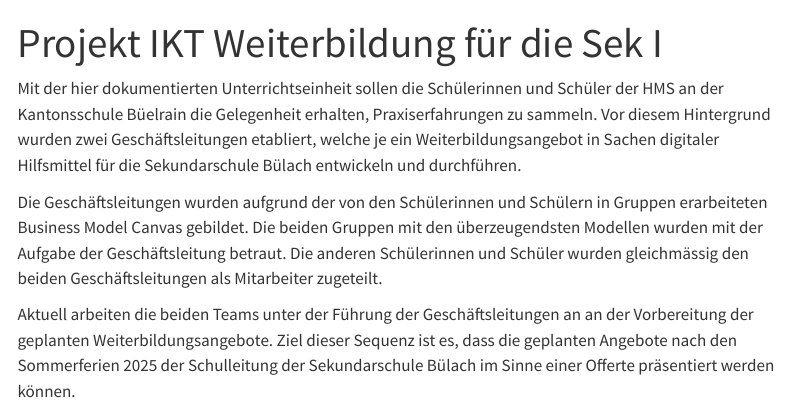
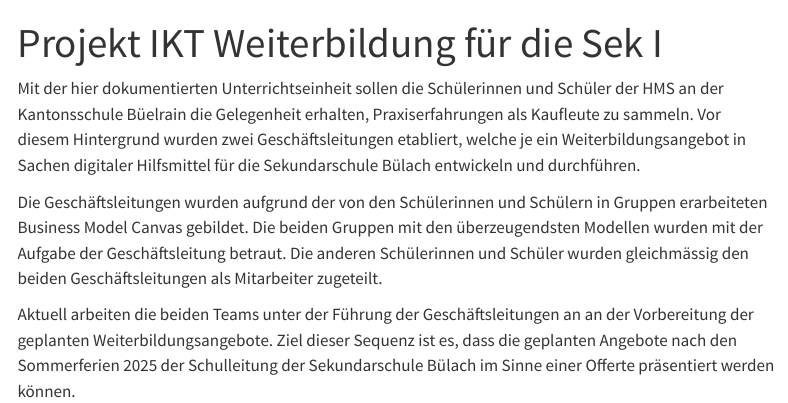
Before and after one commit to SkriptenMk/PRWR_cH_23-27, a Quarto document (index.qmd): the page in a window 1100 px wide, from its top. Rendered offline with R 4.5, knitr and Pandoc in place of Quarto, with nearby package versions; menus at the side of the page are left out.

Commit message:
Ergänze welche Praxiserfahrung

```diff
--- a/index.qmd
+++ b/index.qmd
@@ -4,7 +4,7 @@ title: "Projekt IKT Weiterbildung für die Sek I"
 
 Mit der hier dokumentierten Unterrichtseinheit sollen die Schülerinnen
 und Schüler der HMS an der Kantonsschule Büelrain die Gelegenheit
-erhalten, Praxiserfahrungen zu sammeln. Vor diesem Hintergrund wurden
+erhalten, Praxiserfahrungen als Kaufleute zu sammeln. Vor diesem Hintergrund wurden
 zwei Geschäftsleitungen etabliert, welche je ein Weiterbildungsangebot
 in Sachen digitaler Hilfsmittel für die Sekundarschule Bülach entwickeln
 und durchführen.
```
Also changed, not shown: docs/search.json, 1 other file.
